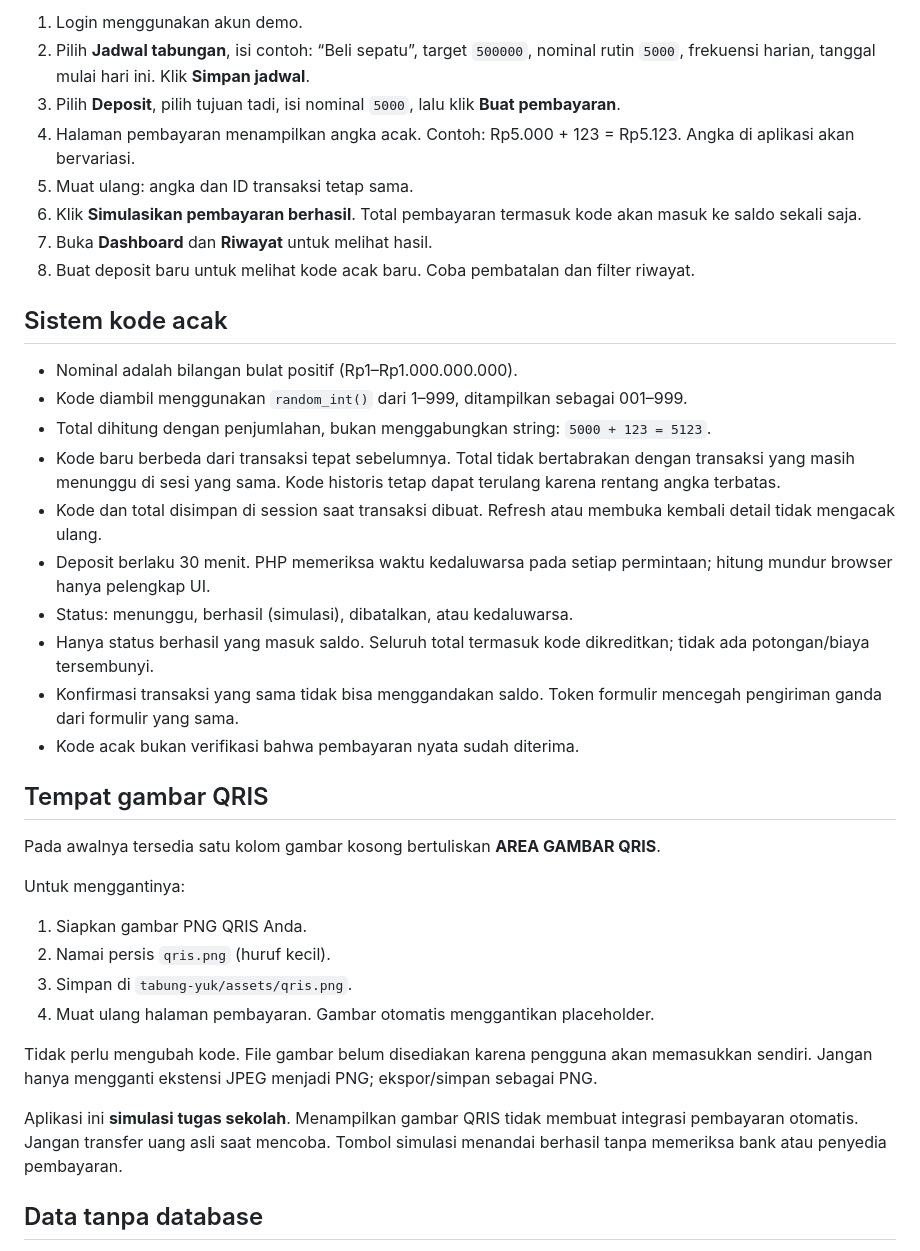
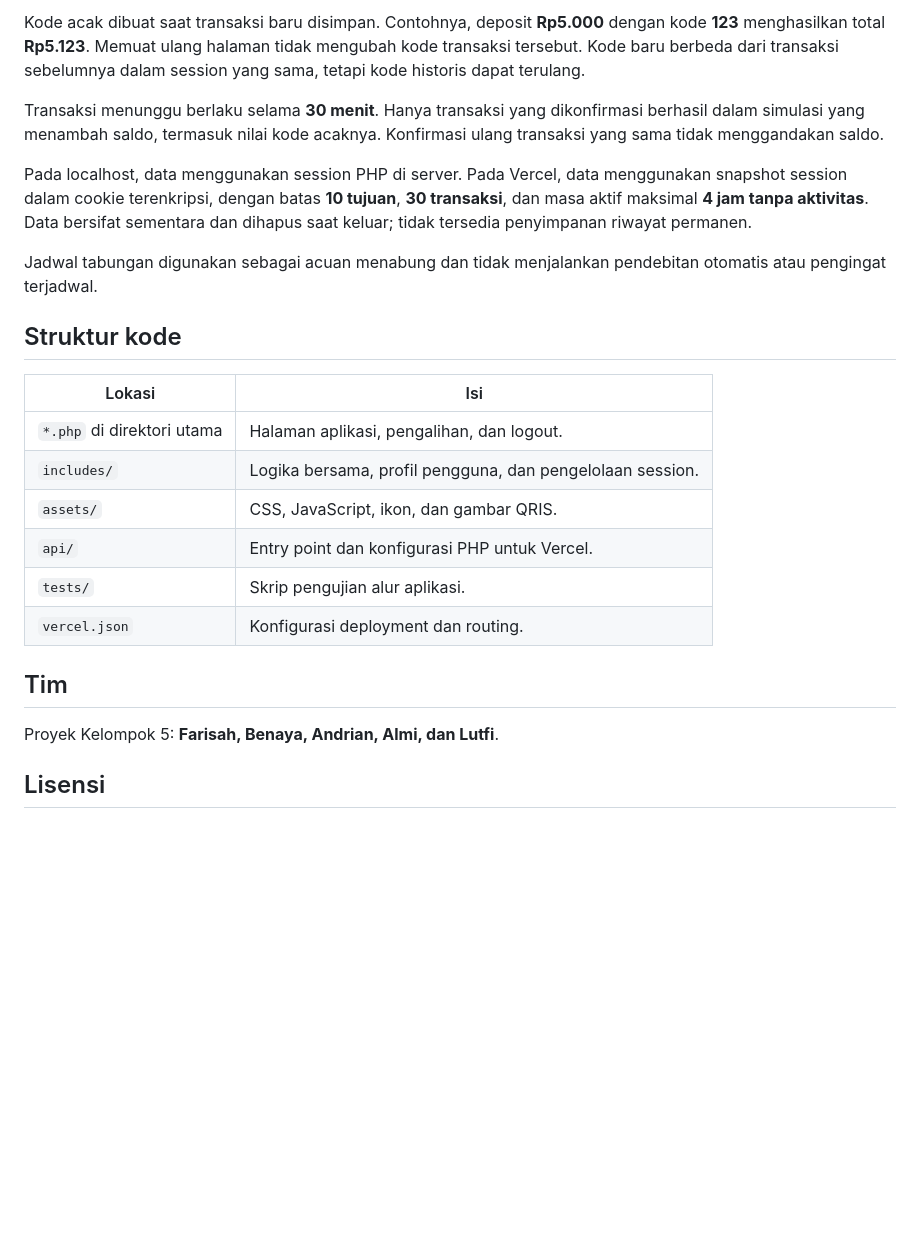
Before and after one commit to alicee98/tabung-yuk, a Markdown page: README.md, the part around one of its changes. Rendered like a GitHub page; blank space fills up the shorter version.

```diff
--- a/README.md
+++ b/README.md
@@ -56,39 +65,26 @@ Buka `http://localhost:8000/`. Hentikan server dengan Ctrl+C.
 
-1. Login menggunakan akun demo.
-2. Pilih **Jadwal tabungan**, isi contoh: “Beli sepatu”, target `500000`, nominal rutin `5000`, frekuensi harian, tanggal mulai hari ini. Klik **Simpan jadwal**.
-3. Pilih **Deposit**, pilih tujuan tadi, isi nominal `5000`, lalu klik **Buat pembayaran**.
-4. Halaman pembayaran menampilkan angka acak. Contoh: Rp5.000 + 123 = Rp5.123. Angka di aplikasi akan bervariasi.
-5. Muat ulang: angka dan ID transaksi tetap sama.
-6. Klik **Simulasikan pembayaran berhasil**. Total pembayaran termasuk kode akan masuk ke saldo sekali saja.
-7. Buka **Dashboard** dan **Riwayat** untuk melihat hasil.
-8. Buat deposit baru untuk melihat kode acak baru. Coba pembatalan dan filter riwayat.
+Kode acak dibuat saat transaksi baru disimpan. Contohnya, deposit **Rp5.000** dengan kode **123** menghasilkan total **Rp5.123**. Memuat ulang halaman tidak mengubah kode transaksi tersebut. Kode baru berbeda dari transaksi sebelumnya dalam session yang sama, tetapi kode historis dapat terulang.
 
-## Sistem kode acak
+Transaksi menunggu berlaku selama **30 menit**. Hanya transaksi yang dikonfirmasi berhasil dalam simulasi yang menambah saldo, termasuk nilai kode acaknya. Konfirmasi ulang transaksi yang sama tidak menggandakan saldo.
 
-- Nominal adalah bilangan bulat positif (Rp1–Rp1.000.000.000).
-- Kode diambil menggunakan `random_int()` dari 1–999, ditampilkan sebagai 001–999.
-- Total dihitung dengan penjumlahan, bukan menggabungkan string: `5000 + 123 = 5123`.
-- Kode baru berbeda dari transaksi tepat sebelumnya. Total tidak bertabrakan dengan transaksi yang masih menunggu di sesi yang sama. Kode historis tetap dapat terulang karena rentang angka terbatas.
-- Kode dan total disimpan di session saat transaksi dibuat. Refresh atau membuka kembali detail tidak mengacak ulang.
-- Deposit berlaku 30 menit. PHP memeriksa waktu kedaluwarsa pada setiap permintaan; hitung mundur browser hanya pelengkap UI.
-- Status: menunggu, berhasil (simulasi), dibatalkan, atau kedaluwarsa.
-- Hanya status berhasil yang masuk saldo. Seluruh total termasuk kode dikreditkan; tidak ada potongan/biaya tersembunyi.
-- Konfirmasi transaksi yang sama tidak bisa menggandakan saldo. Token formulir mencegah pengiriman ganda dari formulir yang sama.
-- Kode acak bukan verifikasi bahwa pembayaran nyata sudah diterima.
+Pada localhost, data menggunakan session PHP di server. Pada Vercel, data menggunakan snapshot session dalam cookie terenkripsi, dengan batas **10 tujuan**, **30 transaksi**, dan masa aktif maksimal **4 jam tanpa aktivitas**. Data bersifat sementara dan dihapus saat keluar; tidak tersedia penyimpanan riwayat permanen.
 
-## Tempat gambar QRIS
+Jadwal tabungan digunakan sebagai acuan menabung dan tidak menjalankan pendebitan otomatis atau pengingat terjadwal.
 
-Pada awalnya tersedia satu kolom gambar kosong bertuliskan **AREA GAMBAR QRIS**.
+## Struktur kode
 
-Untuk menggantinya:
-1. Siapkan gambar PNG QRIS Anda.
-2. Namai persis `qris.png` (huruf kecil).
-3. Simpan di `tabung-yuk/assets/qris.png`.
-4. Muat ulang halaman pembayaran. Gambar otomatis menggantikan placeholder.
+| Lokasi | Isi |
+| --- | --- |
+| `*.php` di direktori utama | Halaman aplikasi, pengalihan, dan logout. |
+| `includes/` | Logika bersama, profil pengguna, dan pengelolaan session. |
+| `assets/` | CSS, JavaScript, ikon, dan gambar QRIS. |
+| `api/` | Entry point dan konfigurasi PHP untuk Vercel. |
+| `tests/` | Skrip pengujian alur aplikasi. |
+| `vercel.json` | Konfigurasi deployment dan routing. |
 
-Tidak perlu mengubah kode. File gambar belum disediakan karena pengguna akan memasukkan sendiri. Jangan hanya mengganti ekstensi JPEG menjadi PNG; ekspor/simpan sebagai PNG.
+## Tim
 
-Aplikasi ini **simulasi tugas sekolah**. Menampilkan gambar QRIS tidak membuat integrasi pembayaran otomatis. Jangan transfer uang asli saat mencoba. Tombol simulasi menandai berhasil tanpa memeriksa bank atau penyedia pembayaran.
+Proyek Kelompok 5: **Farisah, Benaya, Andrian, Almi, dan Lutfi**.
 
-## Data tanpa database
+## Lisensi
 
```
Also changed, not shown: other parts of README.md (+42 -53 lines).
